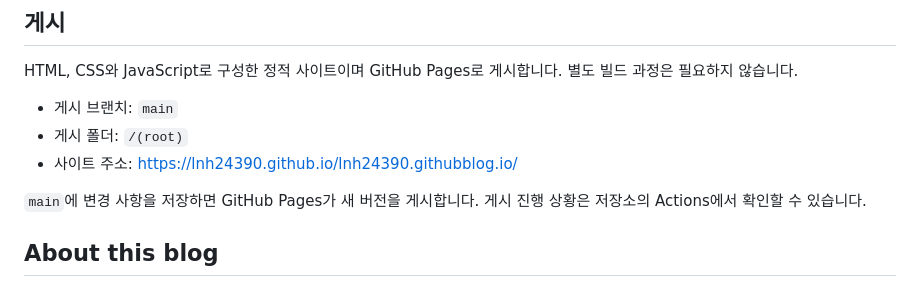
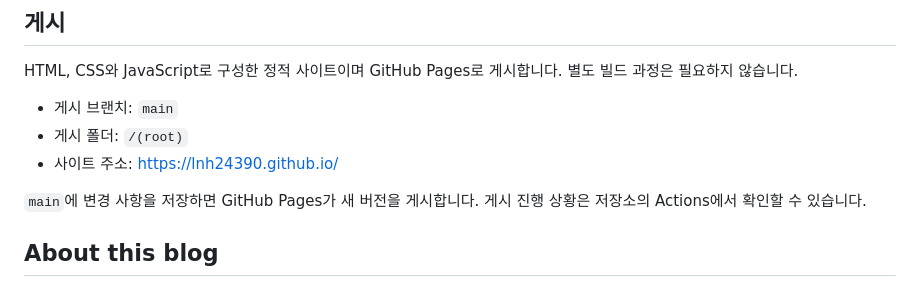
Before and after one commit to lnh24390/github-blog, a Markdown page: README.md, the part around one of its changes. GitHub-like rendering.

```diff
--- a/README.md
+++ b/README.md
@@ -51,7 +51,7 @@ HTML, CSS와 JavaScript로 구성한 정적 사이트이며 GitHub Pages로 게
 
 - 게시 브랜치: `main`
 - 게시 폴더: `/(root)`
-- 사이트 주소: https://lnh24390.github.io/lnh24390.githubblog.io/
+- 사이트 주소: https://lnh24390.github.io/
 
 `main`에 변경 사항을 저장하면 GitHub Pages가 새 버전을 게시합니다. 게시 진행 상황은 저장소의 Actions에서 확인할 수 있습니다.
 
```
Also changed, not shown: other parts of README.md (+1 -1 lines).
